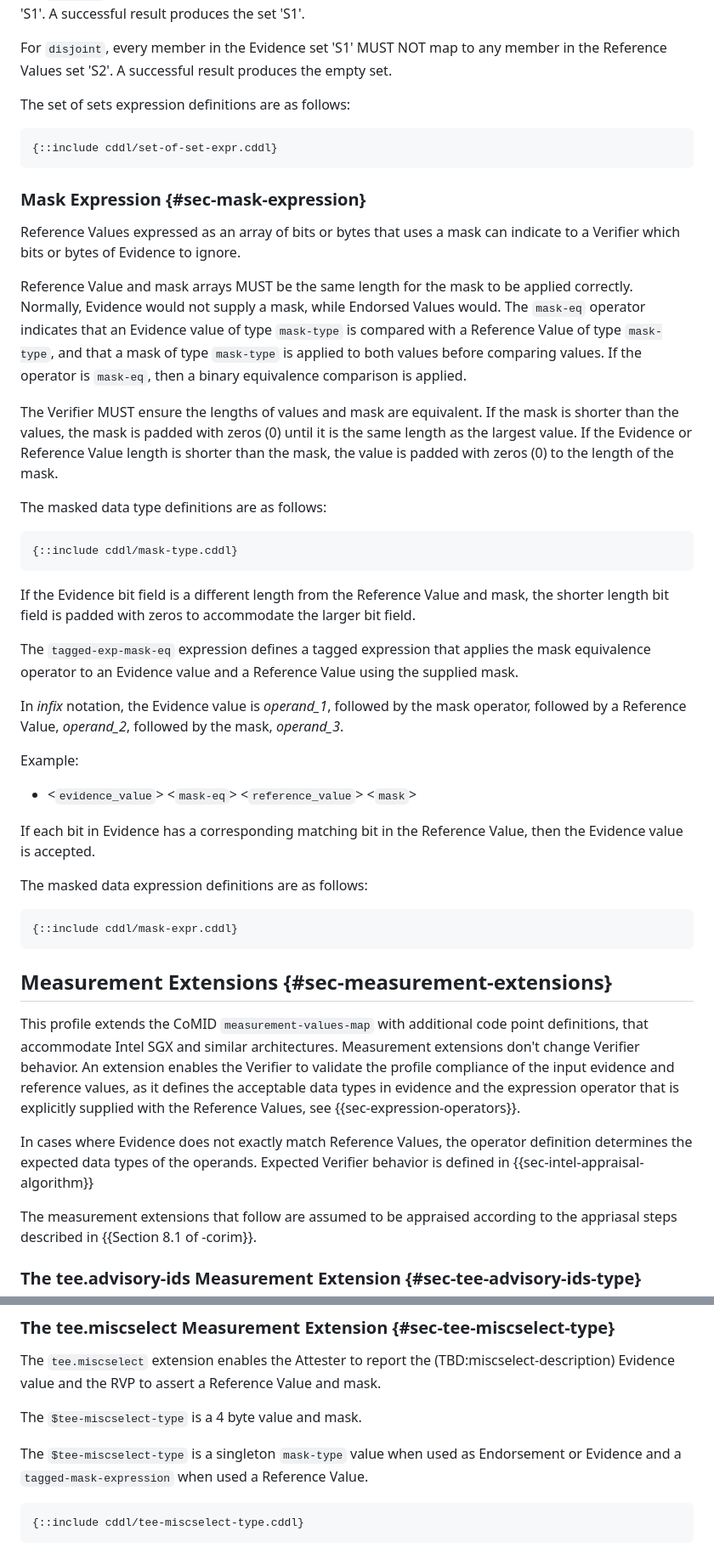
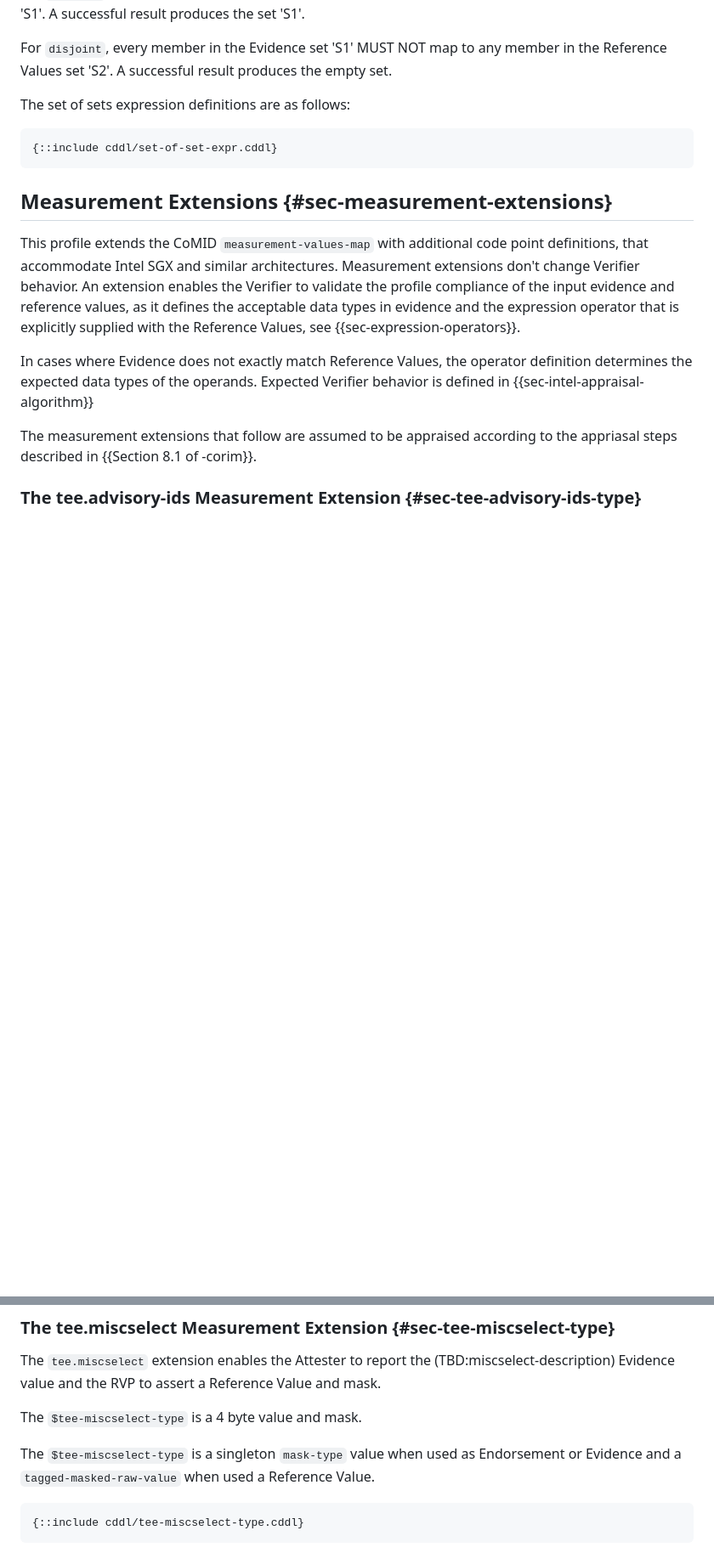
Before and after one commit to nedmsmith/draft-cds-rats-intel-corim-profile, a Markdown page: draft-cds-rats-intel-corim-profile.md, 2 parts joined by grey strips. Shown at 85% size. GitHub-like rendering; blank space fills up the shorter version.

Commit message:
Update draft-cds-rats-intel-corim-profile.md
Fix build error. Remove references to mask expressions in .md file

```diff
--- a/draft-cds-rats-intel-corim-profile.md
+++ b/draft-cds-rats-intel-corim-profile.md
@@ -519,49 +545,6 @@ The set of sets expression definitions are as follows:
 {::include cddl/set-of-set-expr.cddl}
 ~~~
 
-### Mask Expression {#sec-mask-expression}
-
-Reference Values expressed as an array of bits or bytes that uses a mask can indicate to a Verifier which
-bits or bytes of Evidence to ignore.
-
-Reference Value and mask arrays MUST be the same length for the mask to be applied correctly.
-Normally, Evidence would not supply a mask, while Endorsed Values would.
-The `mask-eq` operator indicates that an Evidence value of type `mask-type` is compared with
-a Reference Value of type `mask-type`, and that a mask of type `mask-type` is applied to both
-values before comparing values. If the operator is `mask-eq`, then a binary equivalence comparison is applied.
-
-The Verifier MUST ensure the lengths of values and mask are equivalent. If the mask is shorter
-than the values, the mask is padded with zeros (0) until it is the same length as the largest value.
-If the Evidence or Reference Value length is shorter than the mask, the value is padded with
-zeros (0) to the length of the mask.
-
-The masked data type definitions are as follows:
-
-~~~ cddl
-{::include cddl/mask-type.cddl}
-~~~
-
-If the Evidence bit field is a different length from the Reference Value and mask,
-the shorter length bit field is padded with zeros to accommodate the larger bit field.
-
-The `tagged-exp-mask-eq` expression defines a tagged expression that applies the mask equivalence  operator to an Evidence value and a Reference Value using the supplied mask.
-
-In *infix* notation, the Evidence value is *operand_1*, followed by the mask operator, followed by a
-Reference Value, *operand_2*, followed by the mask, *operand_3*.
-
-Example:
-
-* <`evidence_value`> <`mask-eq`> <`reference_value`> <`mask`>
-
-If each bit in Evidence has a corresponding matching bit in the Reference Value, then the Evidence
-value is accepted.
-
-The masked data expression definitions are as follows:
-
-~~~ cddl
-{::include cddl/mask-expr.cddl}
-~~~
-
 ##  Measurement Extensions {#sec-measurement-extensions}
 
 This profile extends the CoMID `measurement-values-map` with additional code point definitions,
@@ -721,7 +704,7 @@ and the RVP to assert a Reference Value and mask.
 The `$tee-miscselect-type` is a 4 byte value and mask.
 
 The `$tee-miscselect-type` is a singleton `mask-type` value when used as Endorsement or Evidence
-and a `tagged-mask-expression` when used a Reference Value.
+and a `tagged-masked-raw-value` when used a Reference Value.
 
 ~~~ cddl
 {::include cddl/tee-miscselect-type.cddl}
```
Also changed, not shown: other parts of draft-cds-rats-intel-corim-profile.md (+27 -2 lines).
